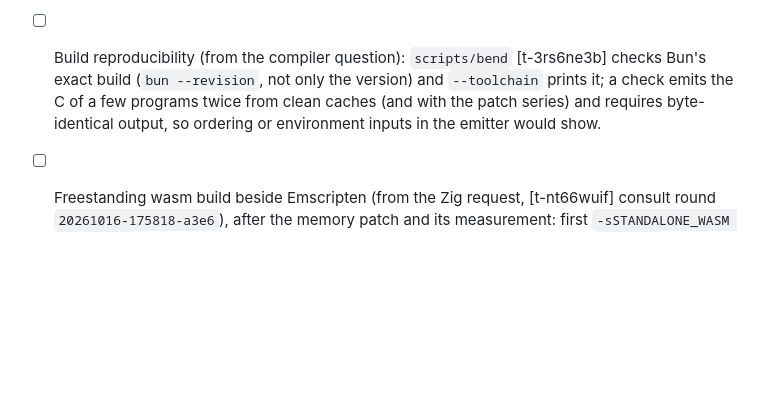
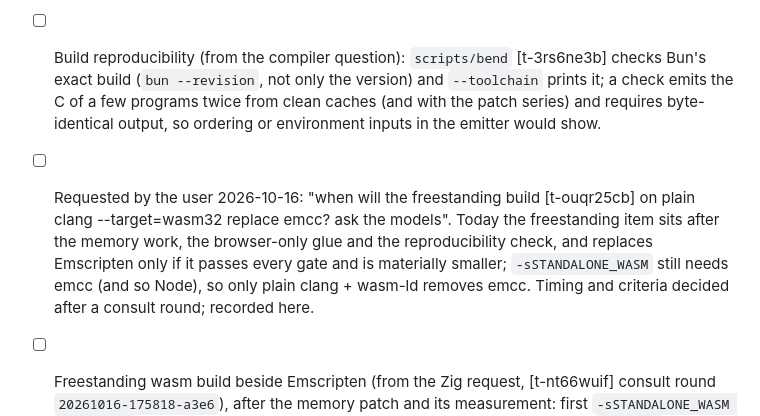
Before and after one commit to rofrol/bend-wasm, a Markdown page: TODO.md, the part around the change. Drawn GitHub-style; blank space fills up the shorter version.

Commit message:
TODO: queue the user's question on when clang replaces emcc
Co-Authored-By: Claude Opus 5.5 <noreply@anthropic.com>
Claude-Session: https://claude.ai/code/session_01DMaL8udJeN4x6ZHHKrfhEz

```diff
--- a/TODO.md
+++ b/TODO.md
@@ -121,6 +121,13 @@ Plan and context: `docs/plan.md`.
   `--toolchain` prints it; a check emits the C of a few programs twice
   from clean caches (and with the patch series) and requires byte-identical
   output, so ordering or environment inputs in the emitter would show.
+- [ ] Requested by the user 2026-10-16: "when will the freestanding build [t-ouqr25cb]
+  on plain clang --target=wasm32 replace emcc? ask the models". Today the
+  freestanding item sits after the memory work, the browser-only glue and
+  the reproducibility check, and replaces Emscripten only if it passes
+  every gate and is materially smaller; `-sSTANDALONE_WASM` still needs
+  emcc (and so Node), so only plain clang + wasm-ld removes emcc. Timing
+  and criteria decided after a consult round; recorded here.
 - [ ] Freestanding wasm build beside Emscripten (from the Zig request, [t-nt66wuif]
   consult round `20261016-175818-a3e6`), after the memory patch and its
   measurement: first `-sSTANDALONE_WASM --no-entry` with Emscripten's own
```
